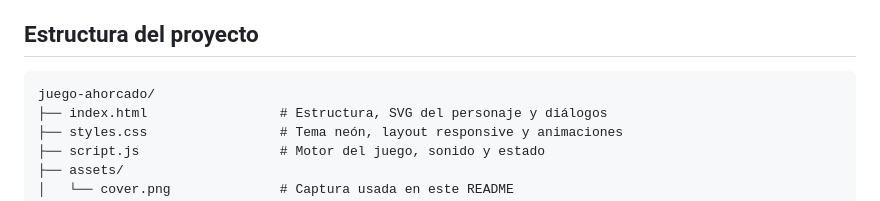
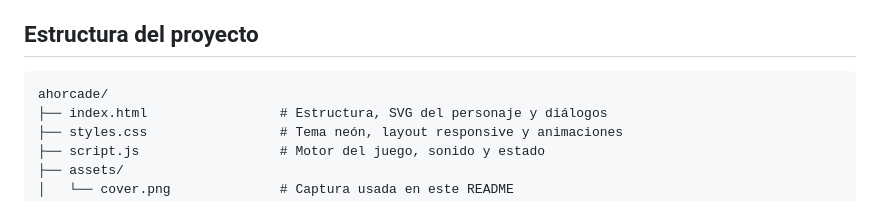
Before and after one commit to rldona/ahorcade, a Markdown page: README.md, the part around the change. Rendered like a GitHub page.

Commit message:
docs: corrige el nombre de la carpeta en la estructura

````diff
--- a/README.md
+++ b/README.md
@@ -106,7 +106,7 @@ La racha solo aumenta al ganar **sin usar pistas**. Los récords se guardan siem
 ## Estructura del proyecto
 
 ```
-juego-ahorcado/
+ahorcade/
 ├── index.html                 # Estructura, SVG del personaje y diálogos
 ├── styles.css                 # Tema neón, layout responsive y animaciones
 ├── script.js                  # Motor del juego, sonido y estado
````
